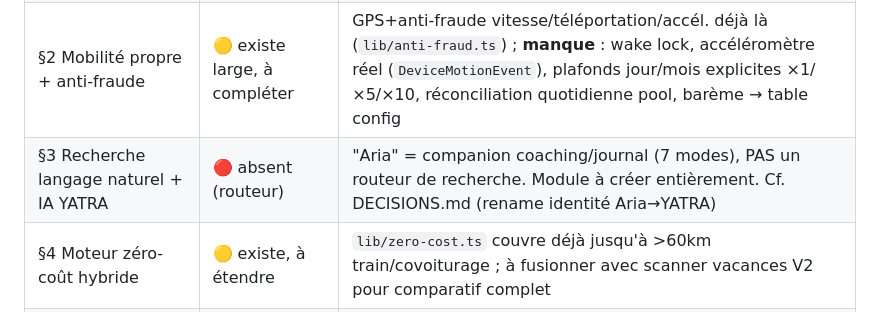
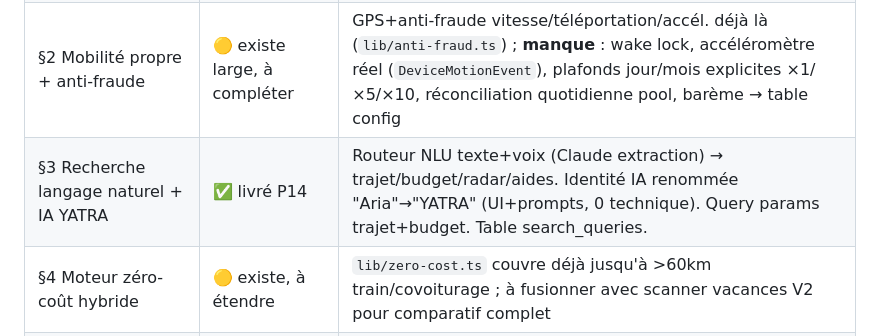
Before and after one commit to puramapro-oss/yatra, a Markdown page: task_plan.md, the part around one of its changes. Drawn GitHub-style.

Commit message:
docs(P14): update task_plan — P14 terminé ✅

```diff
--- a/task_plan.md
+++ b/task_plan.md
@@ -7,7 +7,7 @@
 | §0 Audit + V2 | ✅ V2 terminé | P14→P22 livrés, `YATRA_UPGRADE_DONE.md` 2026-07-26, prod vérifiée |
 | §1 Mise aux normes | ✅ conforme | Webhook dispatcher interne existant, split 50/10/40 appliqué, `CORE_READY=false` + fallback en place |
 | §2 Mobilité propre + anti-fraude | 🟡 existe large, à compléter | GPS+anti-fraude vitesse/téléportation/accél. déjà là (`lib/anti-fraud.ts`) ; **manque** : wake lock, accéléromètre réel (`DeviceMotionEvent`), plafonds jour/mois explicites ×1/×5/×10, réconciliation quotidienne pool, barème → table config |
-| §3 Recherche langage naturel + IA YATRA | 🔴 absent (routeur) | "Aria" = companion coaching/journal (7 modes), PAS un routeur de recherche. Module à créer entièrement. Cf. DECISIONS.md (rename identité Aria→YATRA) |
+| §3 Recherche langage naturel + IA YATRA | ✅ livré P14 | Routeur NLU texte+voix (Claude extraction) → trajet/budget/radar/aides. Identité IA renommée "Aria"→"YATRA" (UI+prompts, 0 technique). Query params trajet+budget. Table search_queries. |
 | §4 Moteur zéro-coût hybride | 🟡 existe, à étendre | `lib/zero-cost.ts` couvre déjà jusqu'à >60km train/covoiturage ; à fusionner avec scanner vacances V2 pour comparatif complet |
 | §5 Achat groupé | 🟡 existe, scope à étendre | Pools génériques + RPC `group_join_v1` (P6) branchés sur events gratuits seulement ; étendre aux billets groupe SNCF / activités partenaires |
 | §6 Radar gratuit & aides | ✅ large couverture | P5/P6 + V2 (VACAF/ANCV/CAF déjà nommés) ; vérifier complétude senior/handicap |
```
Also changed, not shown: other parts of task_plan.md (+1 -1 lines).
